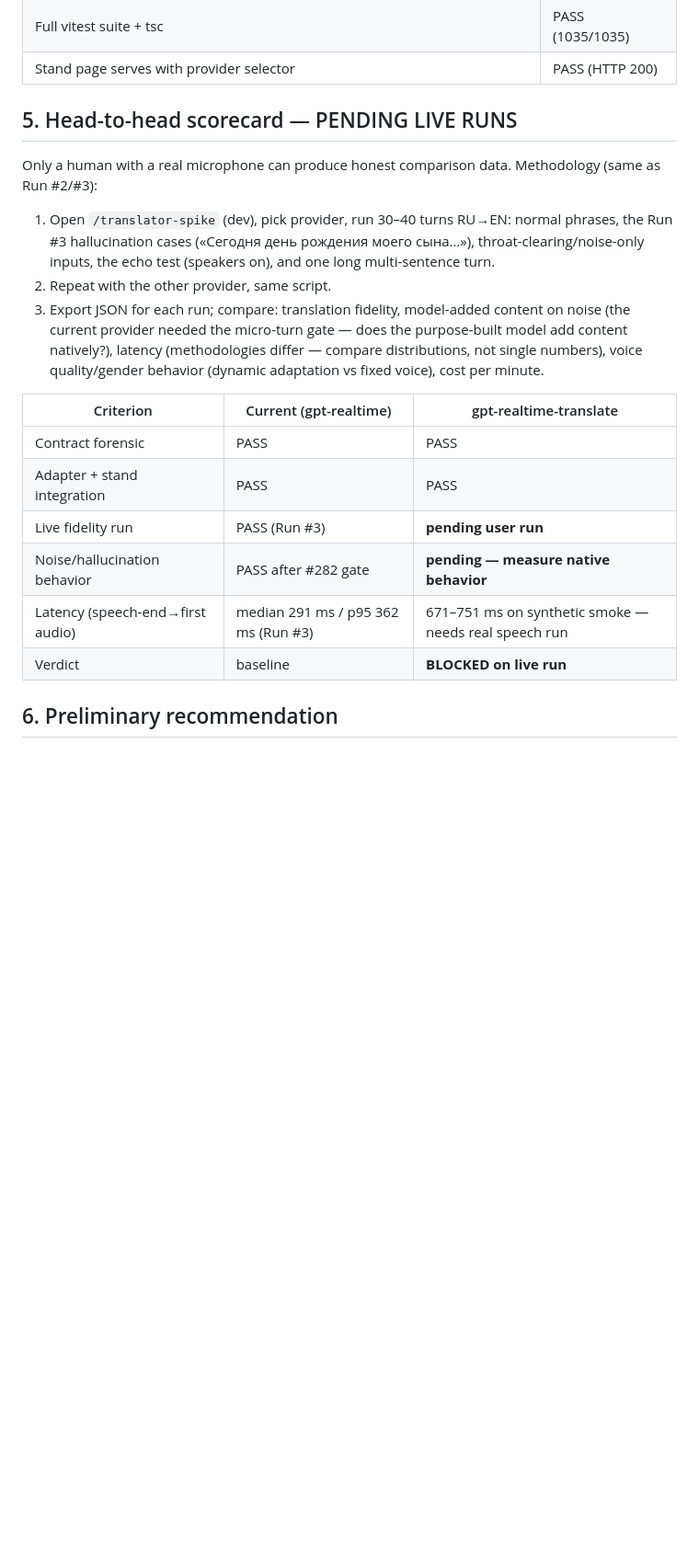
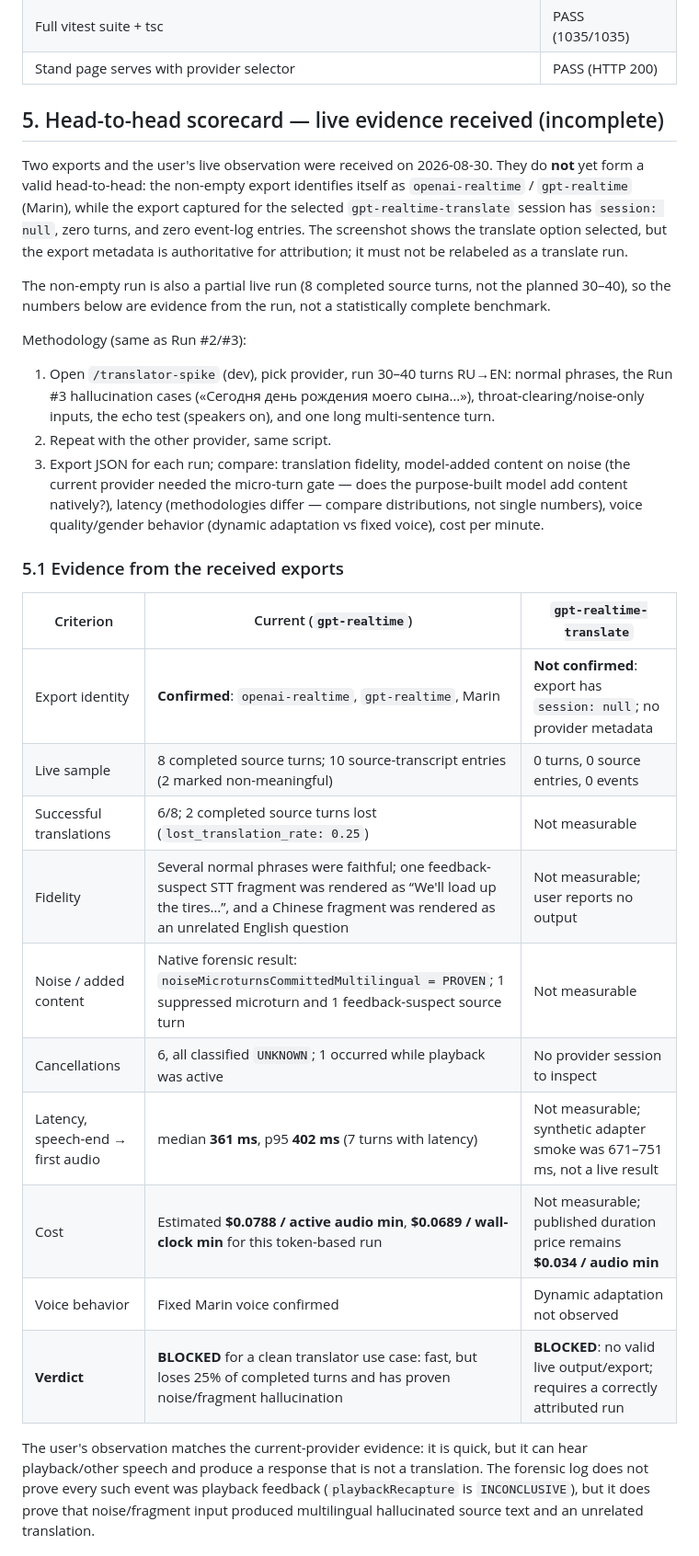
Before and after one commit to Sergalmazfas/Talk-Hint-VM, a Markdown page: docs/translator-spike-realtime-translate-comparison-report.md, the part around one of its changes. Shown at 92% size. Drawn GitHub-style; blank space fills up the shorter version.

Commit message:
Document live translator comparison verdict
Replit-Task-Id: 990636a9-38f4-47ec-8a26-c6b68029cfae
Replit-Merge-Attempt: MergeTask:990636a9-38f4-47ec-8a26-c6b68029cfae:1:6970be06

```diff
--- a/docs/translator-spike-realtime-translate-comparison-report.md
+++ b/docs/translator-spike-realtime-translate-comparison-report.md
@@ -99,9 +99,20 @@ language + whisper transcription; `session.closed` arrives after
 | Full vitest suite + tsc | PASS (1035/1035) |
 | Stand page serves with provider selector | PASS (HTTP 200) |
 
-## 5. Head-to-head scorecard — PENDING LIVE RUNS
+## 5. Head-to-head scorecard — live evidence received (incomplete)
 
-Only a human with a real microphone can produce honest comparison data.
+Two exports and the user's live observation were received on 2026-08-30.
+They do **not** yet form a valid head-to-head: the non-empty export identifies
+itself as `openai-realtime` / `gpt-realtime` (Marin), while the export captured
+for the selected `gpt-realtime-translate` session has `session: null`, zero
+turns, and zero event-log entries. The screenshot shows the translate option
+selected, but the export metadata is authoritative for attribution; it must
+not be relabeled as a translate run.
+
+The non-empty run is also a partial live run (8 completed source turns, not
+the planned 30–40), so the numbers below are evidence from the run, not a
+statistically complete benchmark.
+
 Methodology (same as Run #2/#3):
 
 1. Open `/translator-spike` (dev), pick provider, run 30–40 turns RU→EN:
@@ -116,14 +127,25 @@ Methodology (same as Run #2/#3):
    voice quality/gender behavior (dynamic adaptation vs fixed voice),
    cost per minute.
 
-| Criterion | Current (gpt-realtime) | gpt-realtime-translate |
+### 5.1 Evidence from the received exports
+
+| Criterion | Current (`gpt-realtime`) | `gpt-realtime-translate` |
 |---|---|---|
-| Contract forensic | PASS | PASS |
-| Adapter + stand integration | PASS | PASS |
-| Live fidelity run | PASS (Run #3) | **pending user run** |
-| Noise/hallucination behavior | PASS after #282 gate | **pending — measure native behavior** |
-| Latency (speech-end→first audio) | median 291 ms / p95 362 ms (Run #3) | 671–751 ms on synthetic smoke — needs real speech run |
-| Verdict | baseline | **BLOCKED on live run** |
+| Export identity | **Confirmed**: `openai-realtime`, `gpt-realtime`, Marin | **Not confirmed**: export has `session: null`; no provider metadata |
+| Live sample | 8 completed source turns; 10 source-transcript entries (2 marked non-meaningful) | 0 turns, 0 source entries, 0 events |
+| Successful translations | 6/8; 2 completed source turns lost (`lost_translation_rate: 0.25`) | Not measurable |
+| Fidelity | Several normal phrases were faithful; one feedback-suspect STT fragment was rendered as “We'll load up the tires…”, and a Chinese fragment was rendered as an unrelated English question | Not measurable; user reports no output |
+| Noise / added content | Native forensic result: `noiseMicroturnsCommittedMultilingual = PROVEN`; 1 suppressed microturn and 1 feedback-suspect source turn | Not measurable |
+| Cancellations | 6, all classified `UNKNOWN`; 1 occurred while playback was active | No provider session to inspect |
+| Latency, speech-end → first audio | median **361 ms**, p95 **402 ms** (7 turns with latency) | Not measurable; synthetic adapter smoke was 671–751 ms, not a live result |
+| Cost | Estimated **$0.0788 / active audio min**, **$0.0689 / wall-clock min** for this token-based run | Not measurable; published duration price remains **$0.034 / audio min** |
+| Voice behavior | Fixed Marin voice confirmed | Dynamic adaptation not observed |
+| **Verdict** | **BLOCKED** for a clean translator use case: fast, but loses 25% of completed turns and has proven noise/fragment hallucination | **BLOCKED**: no valid live output/export; requires a correctly attributed run |
 
-## 6. Preliminary recommendation
+The user's observation matches the current-provider evidence: it is quick,
+but it can hear playback/other speech and produce a response that is not a
+translation. The forensic log does not prove every such event was playback
+feedback (`playbackRecapture` is `INCONCLUSIVE`), but it does prove that
+noise/fragment input produced multilingual hallucinated source text and an
+unrelated translation.
 
```
Also changed, not shown: other parts of docs/translator-spike-realtime-translate-comparison-report.md (+25 -8 lines).
